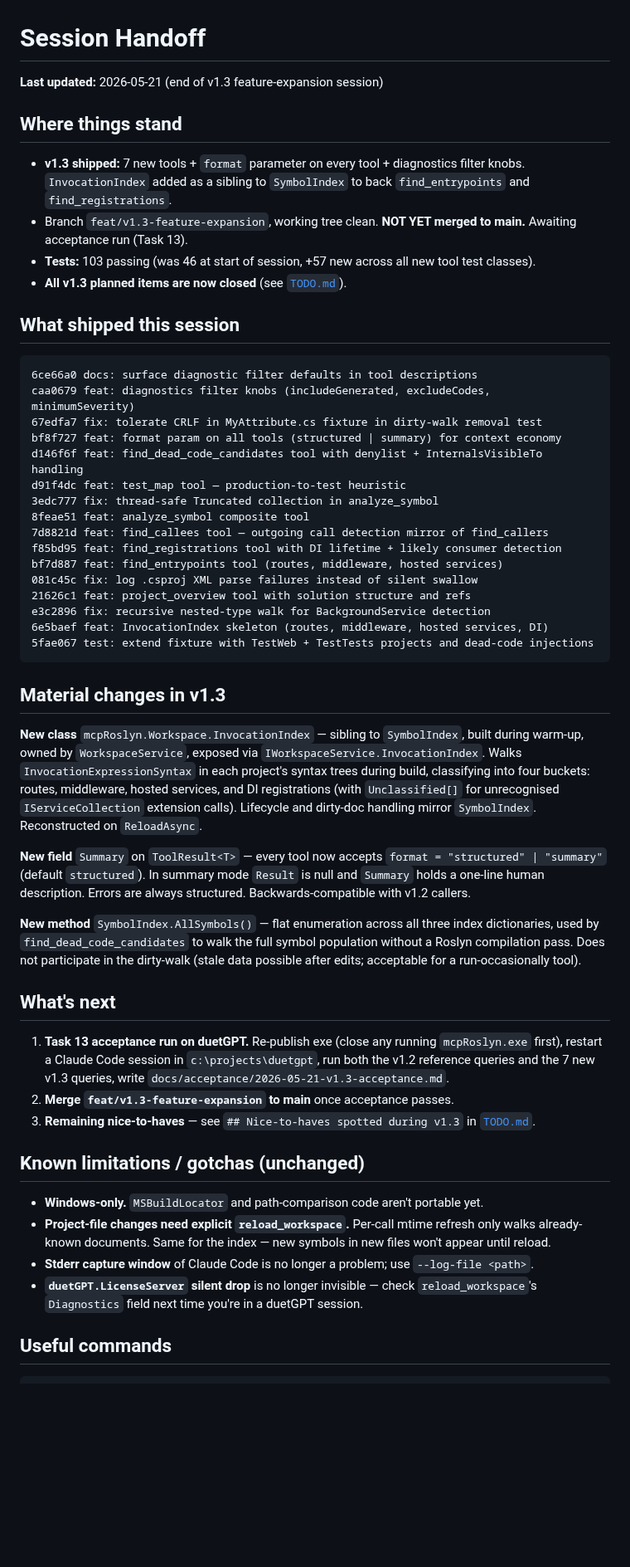
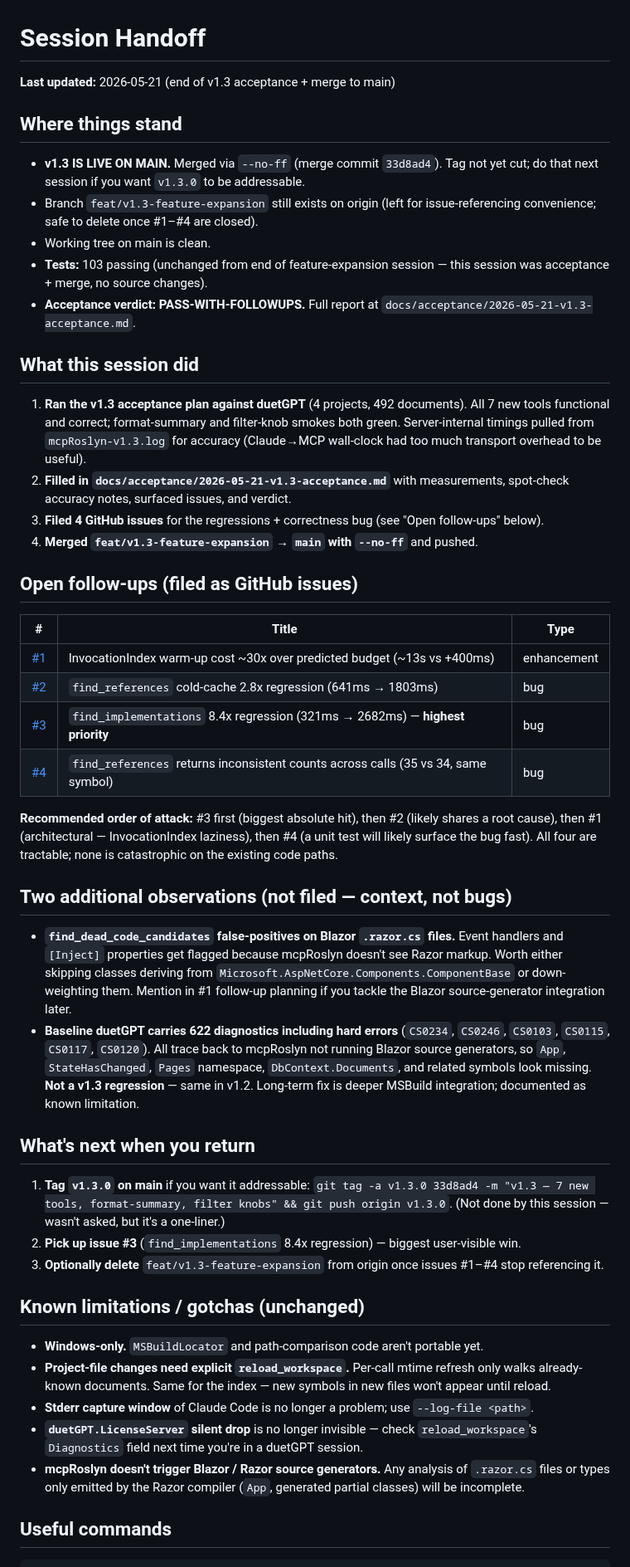
Before and after one commit to MBrekhof/mcpRoslyn, a Markdown page: SESSION_HANDOFF.md, the part around one of its changes. Shown at 83% size. Drawn GitHub-style; blank space fills up the shorter version.

Commit message:
docs: update SESSION_HANDOFF for v1.3 merge to main
Reflects merge commit 33d8ad4, 4 GitHub follow-up issues filed (#1-#4),
two additional observations not filed (Blazor source-gen integration
gap, .razor.cs false-positives in find_dead_code_candidates).

Co-Authored-By: Claude Opus 4.7 (1M context) <noreply@anthropic.com>

````diff
--- a/SESSION_HANDOFF.md
+++ b/SESSION_HANDOFF.md
@@ -1,48 +1,43 @@
 # Session Handoff
 
-**Last updated:** 2026-05-21 (end of v1.3 feature-expansion session)
+**Last updated:** 2026-05-21 (end of v1.3 acceptance + merge to main)
 
 ## Where things stand
 
-- **v1.3 shipped:** 7 new tools + `format` parameter on every tool + diagnostics filter knobs. `InvocationIndex` added as a sibling to `SymbolIndex` to back `find_entrypoints` and `find_registrations`.
-- Branch `feat/v1.3-feature-expansion`, working tree clean. **NOT YET merged to main.** Awaiting acceptance run (Task 13).
-- **Tests:** 103 passing (was 46 at start of session, +57 new across all new tool test classes).
-- **All v1.3 planned items are now closed** (see [`TODO.md`](TODO.md)).
+- **v1.3 IS LIVE ON MAIN.** Merged via `--no-ff` (merge commit `33d8ad4`). Tag not yet cut; do that next session if you want `v1.3.0` to be addressable.
+- Branch `feat/v1.3-feature-expansion` still exists on origin (left for issue-referencing convenience; safe to delete once #1–#4 are closed).
+- Working tree on main is clean.
+- **Tests:** 103 passing (unchanged from end of feature-expansion session — this session was acceptance + merge, no source changes).
+- **Acceptance verdict: PASS-WITH-FOLLOWUPS.** Full report at `docs/acceptance/2026-05-21-v1.3-acceptance.md`.
 
-## What shipped this session
+## What this session did
 
-```
-6ce66a0 docs: surface diagnostic filter defaults in tool descriptions
-caa0679 feat: diagnostics filter knobs (includeGenerated, excludeCodes, minimumSeverity)
-67edfa7 fix: tolerate CRLF in MyAttribute.cs fixture in dirty-walk removal test
-bf8f727 feat: format param on all tools (structured | summary) for context economy
-d146f6f feat: find_dead_code_candidates tool with denylist + InternalsVisibleTo handling
-d91f4dc feat: test_map tool — production-to-test heuristic
-3edc777 fix: thread-safe Truncated collection in analyze_symbol
-8feae51 feat: analyze_symbol composite tool
-7d8821d feat: find_callees tool — outgoing call detection mirror of find_callers
-f85bd95 feat: find_registrations tool with DI lifetime + likely consumer detection
-bf7d887 feat: find_entrypoints tool (routes, middleware, hosted services)
-081c45c fix: log .csproj XML parse failures instead of silent swallow
-21626c1 feat: project_overview tool with solution structure and refs
-e3c2896 fix: recursive nested-type walk for BackgroundService detection
-6e5baef feat: InvocationIndex skeleton (routes, middleware, hosted services, DI)
-5fae067 test: extend fixture with TestWeb + TestTests projects and dead-code injections
-```
+1. **Ran the v1.3 acceptance plan against duetGPT** (4 projects, 492 documents). All 7 new tools functional and correct; format-summary and filter-knob smokes both green. Server-internal timings pulled from `mcpRoslyn-v1.3.log` for accuracy (Claude→MCP wall-clock had too much transport overhead to be useful).
+2. **Filled in `docs/acceptance/2026-05-21-v1.3-acceptance.md`** with measurements, spot-check accuracy notes, surfaced issues, and verdict.
+3. **Filed 4 GitHub issues** for the regressions + correctness bug (see "Open follow-ups" below).
+4. **Merged `feat/v1.3-feature-expansion` → `main` with `--no-ff`** and pushed.
 
-## Material changes in v1.3
+## Open follow-ups (filed as GitHub issues)
 
-**New class** `mcpRoslyn.Workspace.InvocationIndex` — sibling to `SymbolIndex`, built during warm-up, owned by `WorkspaceService`, exposed via `IWorkspaceService.InvocationIndex`. Walks `InvocationExpressionSyntax` in each project's syntax trees during build, classifying into four buckets: routes, middleware, hosted services, and DI registrations (with `Unclassified[]` for unrecognised `IServiceCollection` extension calls). Lifecycle and dirty-doc handling mirror `SymbolIndex`. Reconstructed on `ReloadAsync`.
+| # | Title | Type |
+|---|---|---|
+| [#1](https://github.com/MBrekhof/mcpRoslyn/issues/1) | InvocationIndex warm-up cost ~30x over predicted budget (~13s vs +400ms) | enhancement |
+| [#2](https://github.com/MBrekhof/mcpRoslyn/issues/2) | `find_references` cold-cache 2.8x regression (641ms → 1803ms) | bug |
+| [#3](https://github.com/MBrekhof/mcpRoslyn/issues/3) | `find_implementations` 8.4x regression (321ms → 2682ms) — **highest priority** | bug |
+| [#4](https://github.com/MBrekhof/mcpRoslyn/issues/4) | `find_references` returns inconsistent counts across calls (35 vs 34, same symbol) | bug |
 
-**New field** `Summary` on `ToolResult<T>` — every tool now accepts `format = "structured" | "summary"` (default `structured`). In summary mode `Result` is null and `Summary` holds a one-line human description. Errors are always structured. Backwards-compatible with v1.2 callers.
+**Recommended order of attack:** #3 first (biggest absolute hit), then #2 (likely shares a root cause), then #1 (architectural — InvocationIndex laziness), then #4 (a unit test will likely surface the bug fast). All four are tractable; none is catastrophic on the existing code paths.
 
-**New method** `SymbolIndex.AllSymbols()` — flat enumeration across all three index dictionaries, used by `find_dead_code_candidates` to walk the full symbol population without a Roslyn compilation pass. Does not participate in the dirty-walk (stale data possible after edits; acceptable for a run-occasionally tool).
+## Two additional observations (not filed — context, not bugs)
 
-## What's next
+- **`find_dead_code_candidates` false-positives on Blazor `.razor.cs` files.** Event handlers and `[Inject]` properties get flagged because mcpRoslyn doesn't see Razor markup. Worth either skipping classes deriving from `Microsoft.AspNetCore.Components.ComponentBase` or down-weighting them. Mention in #1 follow-up planning if you tackle the Blazor source-generator integration later.
+- **Baseline duetGPT carries 622 diagnostics including hard errors** (`CS0234`, `CS0246`, `CS0103`, `CS0115`, `CS0117`, `CS0120`). All trace back to mcpRoslyn not running Blazor source generators, so `App`, `StateHasChanged`, `Pages` namespace, `DbContext.Documents`, and related symbols look missing. **Not a v1.3 regression** — same in v1.2. Long-term fix is deeper MSBuild integration; documented as known limitation.
 
-1. **Task 13 acceptance run on duetGPT.** Re-publish exe (close any running `mcpRoslyn.exe` first), restart a Claude Code session in `c:\projects\duetgpt`, run both the v1.2 reference queries and the 7 new v1.3 queries, write `docs/acceptance/2026-05-21-v1.3-acceptance.md`.
-2. **Merge `feat/v1.3-feature-expansion` to main** once acceptance passes.
-3. **Remaining nice-to-haves** — see `## Nice-to-haves spotted during v1.3` in [`TODO.md`](TODO.md).
+## What's next when you return
+
+1. **Tag `v1.3.0` on main** if you want it addressable: `git tag -a v1.3.0 33d8ad4 -m "v1.3 — 7 new tools, format-summary, filter knobs" && git push origin v1.3.0`. (Not done by this session — wasn't asked, but it's a one-liner.)
+2. **Pick up issue #3** (`find_implementations` 8.4x regression) — biggest user-visible win.
+3. **Optionally delete** `feat/v1.3-feature-expansion` from origin once issues #1–#4 stop referencing it.
 
 ## Known limitations / gotchas (unchanged)
 
@@ -50,6 +45,7 @@ e3c2896 fix: recursive nested-type walk for BackgroundService detection
 - **Project-file changes need explicit `reload_workspace`.** Per-call mtime refresh only walks already-known documents. Same for the index — new symbols in new files won't appear until reload.
 - **Stderr capture window** of Claude Code is no longer a problem; use `--log-file <path>`.
 - **`duetGPT.LicenseServer` silent drop** is no longer invisible — check `reload_workspace`'s `Diagnostics` field next time you're in a duetGPT session.
+- **mcpRoslyn doesn't trigger Blazor / Razor source generators.** Any analysis of `.razor.cs` files or types only emitted by the Razor compiler (`App`, generated partial classes) will be incomplete.
 
 ## Useful commands
 
````
Also changed, not shown: other parts of SESSION_HANDOFF.md (+3 -2 lines).
